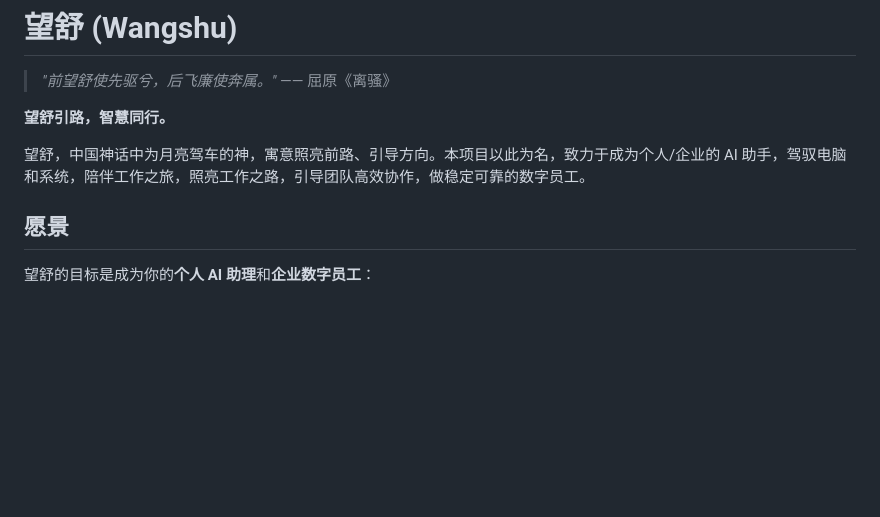
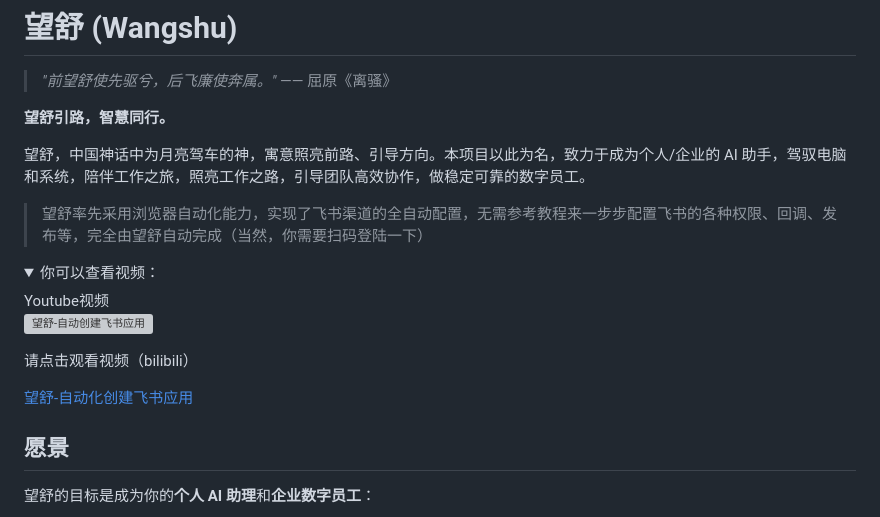
Before and after one commit to yockii/wangshu, a Markdown page: README.md, the part around the change. Rendered like a GitHub page; folded sections open; blank space fills up the shorter version; grey boxes are pictures that could not be loaded.

Commit message:
Enhance README with video resources
Added video links for automated Feishu application creation.

```diff
--- a/README.md
+++ b/README.md
@@ -8,6 +8,20 @@
 **望舒引路，智慧同行。**
 
 望舒，中国神话中为月亮驾车的神，寓意照亮前路、引导方向。本项目以此为名，致力于成为个人/企业的 AI 助手，驾驭电脑和系统，陪伴工作之旅，照亮工作之路，引导团队高效协作，做稳定可靠的数字员工。
+
+> 望舒率先采用浏览器自动化能力，实现了飞书渠道的全自动配置，无需参考教程来一步步配置飞书的各种权限、回调、发布等，完全由望舒自动完成（当然，你需要扫码登陆一下）
+
+
+<details>
+<summary>你可以查看视频：</summary>
+Youtube视频
+
+[![望舒-自动创建飞书应用](https://img.youtube.com/vi/IL5lKSv4Jl4/0.jpg)](https://www.youtube.com/watch?v=IL5lKSv4Jl4)
+
+请点击观看视频（bilibili）
+
+[望舒-自动化创建飞书应用](https://www.bilibili.com/video/BV11DwrzjEVQ)
+</details>
 
 ## 愿景
 
```
